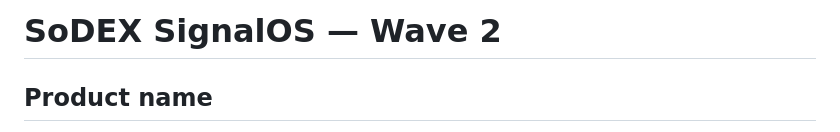
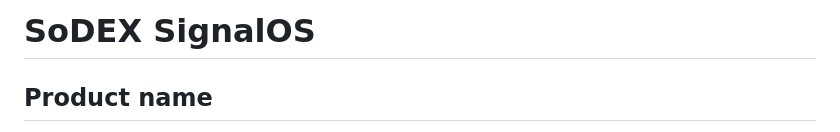
Before and after one commit to mtranthien38-png/SoDEX-SignalOS, a Markdown page: README.md, the part around the change. Rendered like a GitHub page.

```diff
--- a/README.md
+++ b/README.md
@@ -1,4 +1,4 @@
-# SoDEX SignalOS — Wave 2
+# SoDEX SignalOS
 
 ## Product name
 
```
